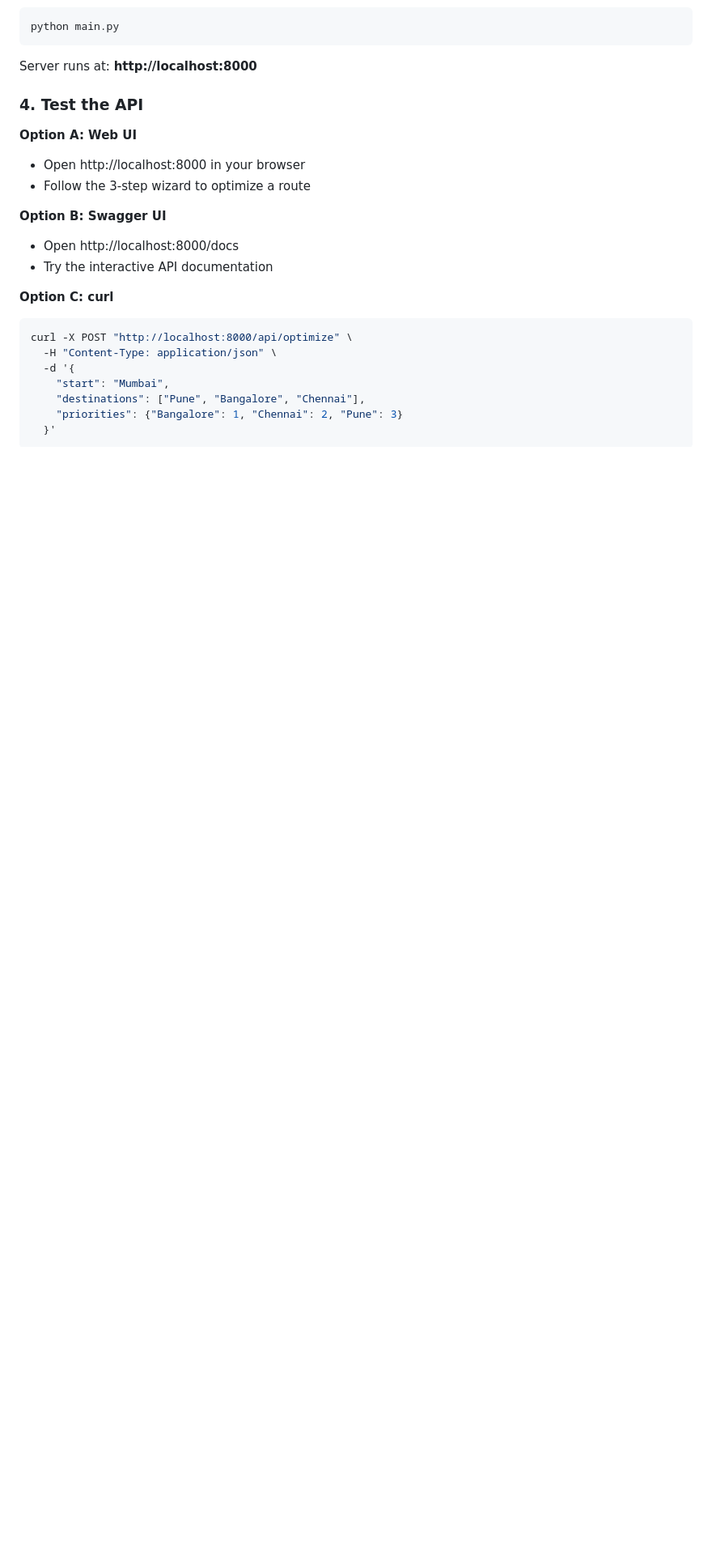
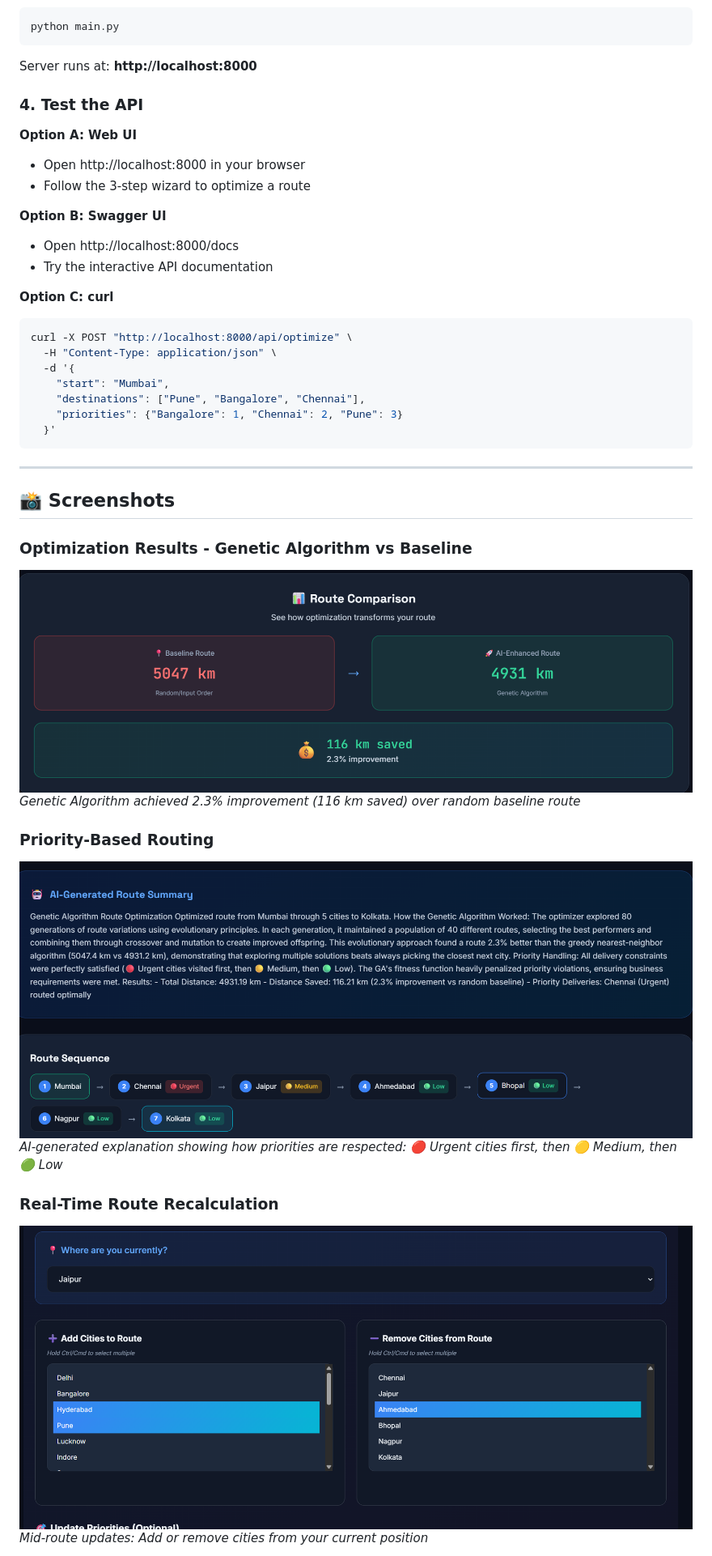
Before and after one commit to SrijanG07/Route-Optimizer, a Markdown page: README.md, the part around the change printed below. Shown: that part at 81% size. GitHub-like rendering; pictures changed too: docs/screenshots/comparison.png (added), docs/screenshots/priority_routing.png (added), docs/screenshots/recalc_controls.png (added); blank space fills up the shorter version.

````diff
--- a/README.md
+++ b/README.md
@@ -143,3 +143,20 @@ curl -X POST "http://localhost:8000/api/optimize" \
     "priorities": {"Bangalore": 1, "Chennai": 2, "Pune": 3}
   }'
 ```
+
+---
+
+## 📸 Screenshots
+
+### Optimization Results - Genetic Algorithm vs Baseline
+![Route Comparison](docs/screenshots/comparison.png)
+*Genetic Algorithm achieved 2.3% improvement (116 km saved) over random baseline route*
+
+### Priority-Based Routing
+![Priority Routing](docs/screenshots/priority_routing.png)
+*AI-generated explanation showing how priorities are respected: 🔴 Urgent cities first, then 🟡 Medium, then 🟢 Low*
+
+### Real-Time Route Recalculation
+![Add/Remove Cities](docs/screenshots/recalc_controls.png)
+*Mid-route updates: Add or remove cities from your current position*
+
````
Also changed, not shown: other parts of README.md (+5 -0 lines), RENDER_FIX.md (added, +106 -0 lines), docs/ARCHITECTURE.md (+9 -0 lines), docs/screenshots/architecture.png (added), docs/screenshots/update_priorities.png (added), docs/screenshots/updated_route.png (added), 3 other files.
